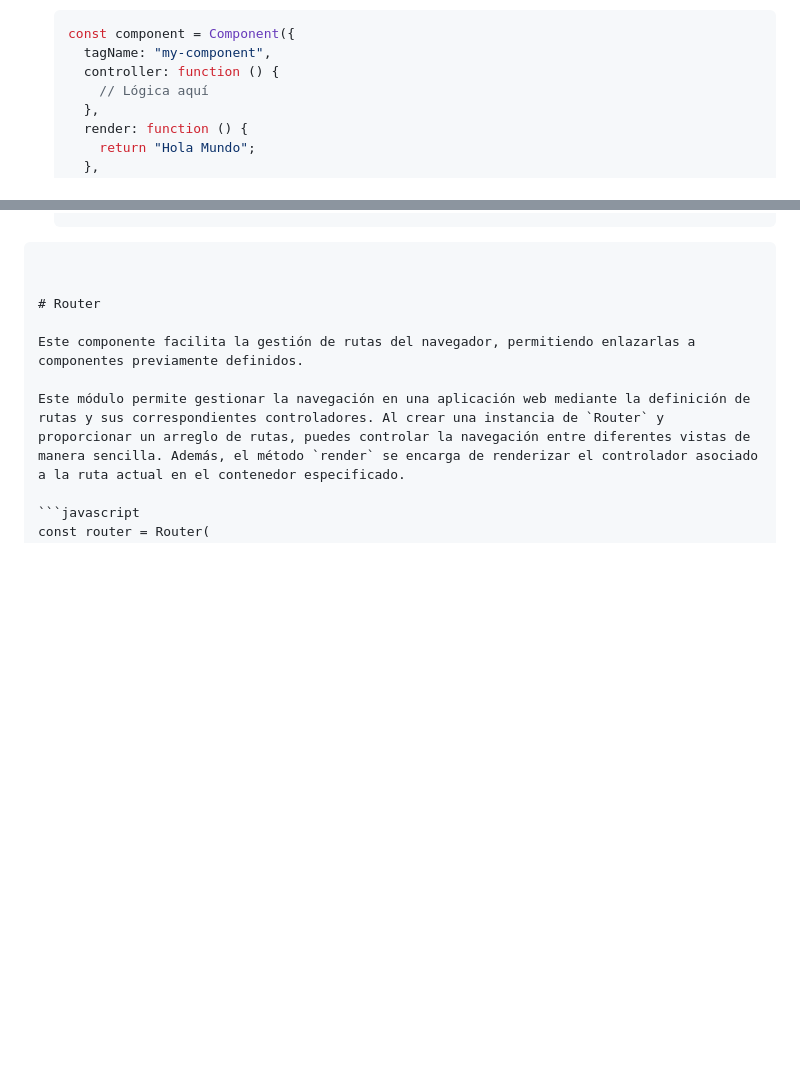
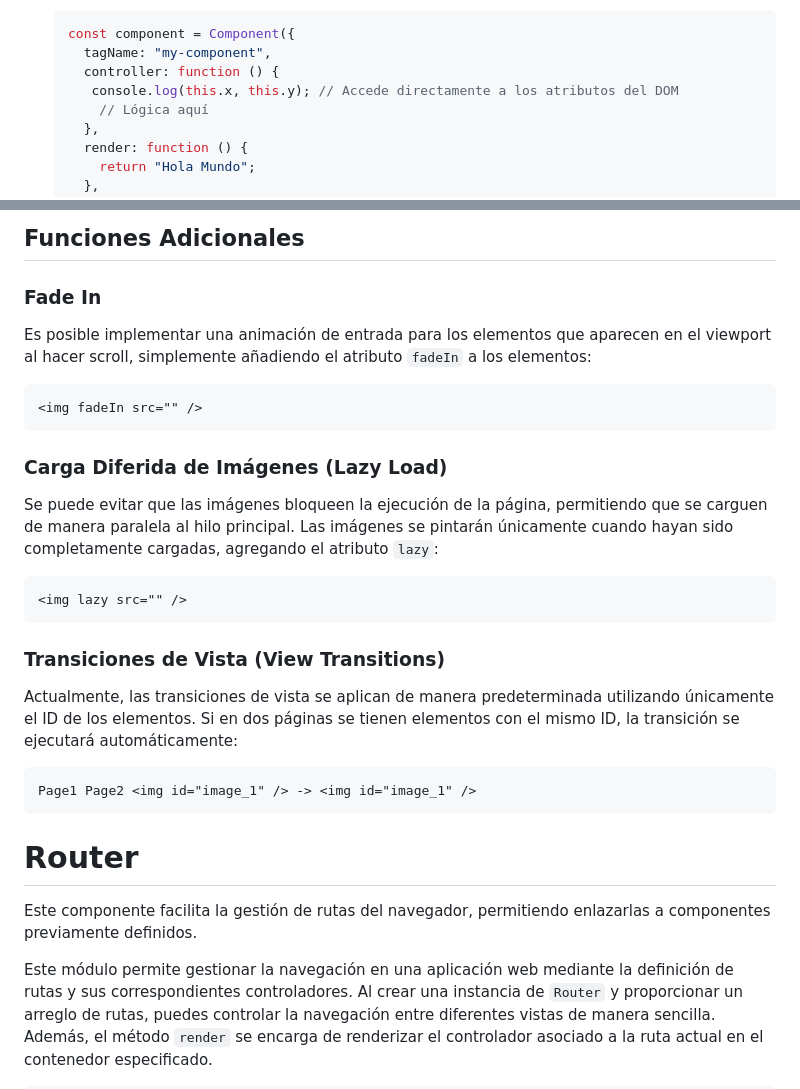
Before and after one commit to PabloTheBlink/ScopeJS, a Markdown page: README.md, 2 parts joined by grey strips. GitHub-like rendering; blank space fills up the shorter version.

Commit message:
Funciones adicionales

`````diff
--- a/README.md
+++ b/README.md
@@ -164,6 +164,7 @@ Existen dos métodos para renderizar elementos:
    const component = Component({
      tagName: "my-component",
      controller: function () {
+      console.log(this.x, this.y); // Accede directamente a los atributos del DOM
        // Lógica aquí
      },
      render: function () {
@@ -179,7 +180,30 @@ Existen dos métodos para renderizar elementos:
    ```
 
-````
+## Funciones Adicionales
 
+### Fade In
+
+Es posible implementar una animación de entrada para los elementos que aparecen en el viewport al hacer scroll, simplemente añadiendo el atributo `fadeIn` a los elementos:
+
+```html
+<img fadeIn src="" />
+```
+
+### Carga Diferida de Imágenes (Lazy Load)
+
+Se puede evitar que las imágenes bloqueen la ejecución de la página, permitiendo que se carguen de manera paralela al hilo principal. Las imágenes se pintarán únicamente cuando hayan sido completamente cargadas, agregando el atributo `lazy`:
+
+```html
+<img lazy src="" />
+```
+
+### Transiciones de Vista (View Transitions)
+
+Actualmente, las transiciones de vista se aplican de manera predeterminada utilizando únicamente el ID de los elementos. Si en dos páginas se tienen elementos con el mismo ID, la transición se ejecutará automáticamente:
+
+```html
+Page1 Page2 <img id="image_1" /> -> <img id="image_1" />
+```
 
 # Router
 
`````
Also changed, not shown: other parts of README.md (+2 -2 lines).
